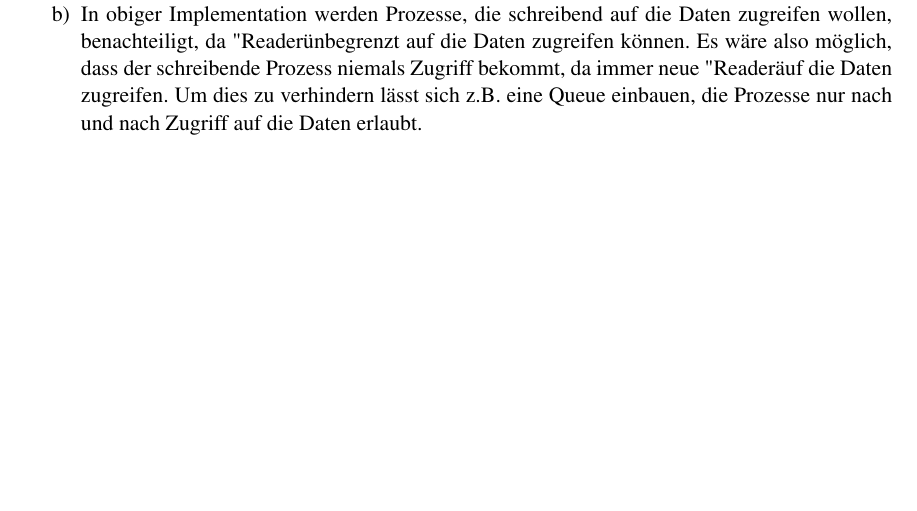
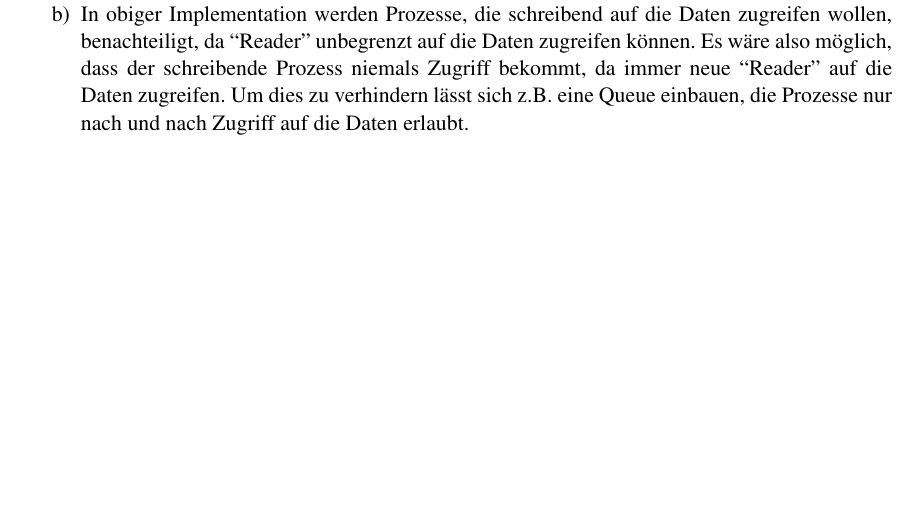
Before and after one commit to Peickhoff/GSS16, a LaTeX document (Hausaufgabe04/hausaufgabe4.tex): part of page 2 of 2, cut so that both start at the same text. Compiled offline with pdfLaTeX; the source files are stored in an older character set and shown here as Unicode; an older LaTeX class or package is replaced by its successor.

Commit message:
Anführungszeichen in Aufgabe 3 b) gefixt

```diff
--- a/Hausaufgabe04/hausaufgabe4.tex
+++ b/Hausaufgabe04/hausaufgabe4.tex
@@ -76,8 +76,8 @@
 		\lstinputlisting[language=python,caption=Semaphore.py]{Semaphore.py}
 	\item
 		In obiger Implementation werden Prozesse, die schreibend auf die Daten zugreifen wollen,
-		benachteiligt, da "Reader" unbegrenzt auf die Daten zugreifen können. Es wäre also möglich,
-		dass der schreibende Prozess niemals Zugriff bekommt, da immer neue "Reader" auf die Daten
+		benachteiligt, da ``Reader'' unbegrenzt auf die Daten zugreifen können. Es wäre also möglich,
+		dass der schreibende Prozess niemals Zugriff bekommt, da immer neue ``Reader'' auf die Daten
 		zugreifen. Um dies zu verhindern lässt sich z.B. eine Queue einbauen, die Prozesse nur nach
 		und nach Zugriff auf die Daten erlaubt.
 	\end{enumerate}
```
Also changed, not shown: Hausaufgabe04/hausaufgabe4.pdf.
